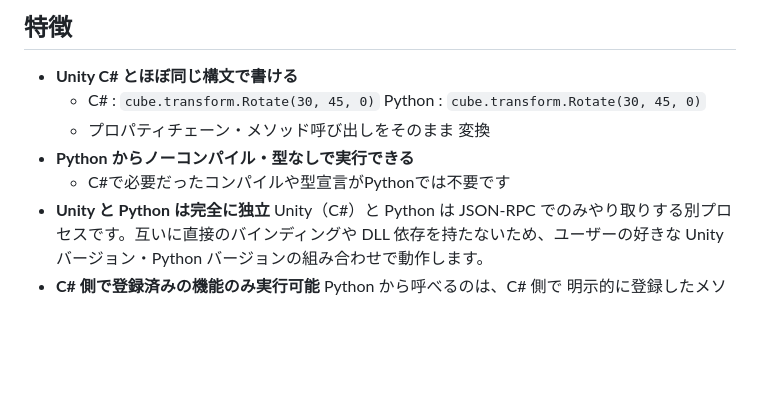
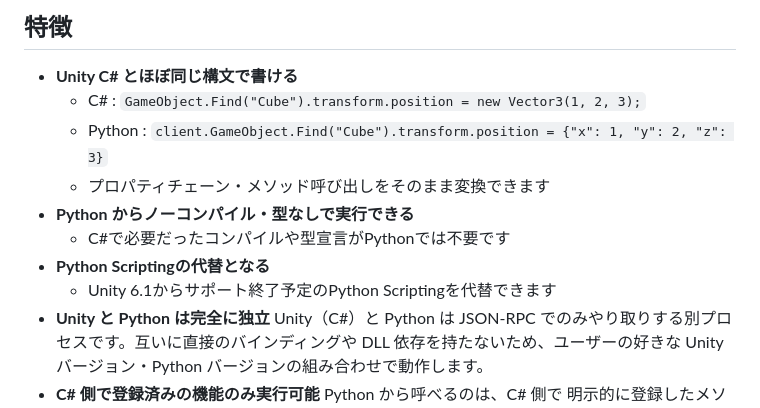
Before and after one commit to hide00310/UniLiquidLink, a Markdown page: README.ja.md, the part around the change. GitHub-like rendering; blank space fills up the shorter version.

```diff
--- a/README.ja.md
+++ b/README.ja.md
@@ -17,10 +17,13 @@ Python 側からほぼ Unity C# と同じ構文で呼び出せます。
 ## 特徴
 
 - **Unity C# とほぼ同じ構文で書ける**
-  - C# : `cube.transform.Rotate(30, 45, 0)` Python : `cube.transform.Rotate(30, 45, 0)`
-  - プロパティチェーン・メソッド呼び出しをそのまま 変換
+  - C# : `GameObject.Find("Cube").transform.position = new Vector3(1, 2, 3);`
+  - Python : `client.GameObject.Find("Cube").transform.position = {"x": 1, "y": 2, "z": 3}`
+  - プロパティチェーン・メソッド呼び出しをそのまま変換できます
 - **Python からノーコンパイル・型なしで実行できる**
   - C#で必要だったコンパイルや型宣言がPythonでは不要です
+- **Python Scriptingの代替となる**
+  - Unity 6.1からサポート終了予定のPython Scriptingを代替できます
 - **Unity と Python は完全に独立**
   Unity（C#）と Python は JSON-RPC でのみやり取りする別プロセスです。互いに直接のバインディングや DLL 依存を持たないため、ユーザーの好きな Unity バージョン・Python バージョンの組み合わせで動作します。
 - **C# 側で登録済みの機能のみ実行可能**
```
Also changed, not shown: README.md (+5 -2 lines).
